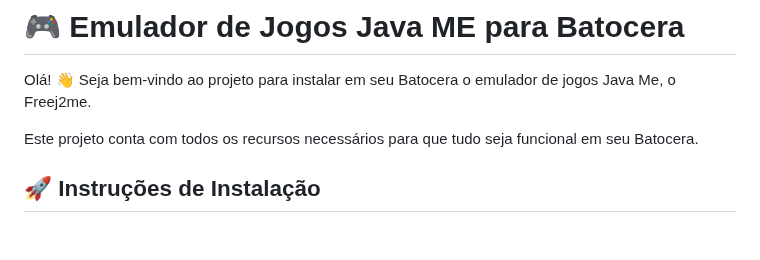
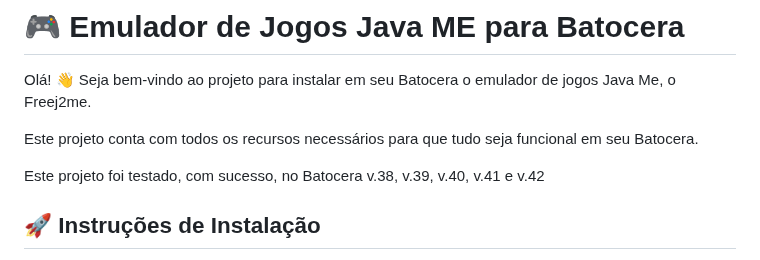
Before and after one commit to DRLEdition19/J2me-Batocera, a Markdown page: README.md, the part around the change. GitHub-like rendering; blank space fills up the shorter version.

Commit message:
Update README.md
Emulador de jogos java j2me testado e funciionando no Batocera v.42

```diff
--- a/README.md
+++ b/README.md
@@ -4,6 +4,8 @@ Olá! 👋
 Seja bem-vindo ao projeto para instalar em seu Batocera o emulador de jogos Java Me, o Freej2me.
 
 Este projeto conta com todos os recursos necessários para que tudo seja funcional em seu Batocera.
+
+Este projeto foi testado, com sucesso, no Batocera v.38, v.39, v.40, v.41 e v.42
 
 ## 🚀 Instruções de Instalação
 
```
